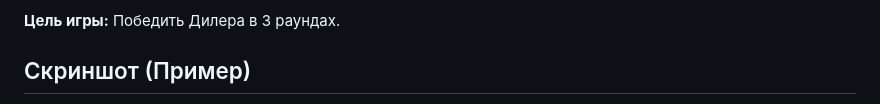
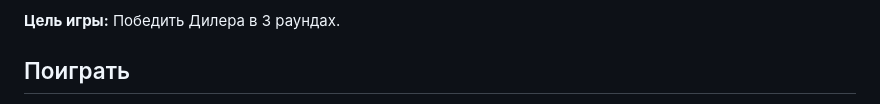
Before and after one commit to self-destruction/Buckshot-Roulette-HTML, a Markdown page: README.md, the part around one of its changes. Rendered like a GitHub page.

```diff
--- a/README.md
+++ b/README.md
@@ -8,5 +8,5 @@
 
 **Цель игры:** Победить Дилера в 3 раундах.
 
-## Скриншот (Пример)
+## Поиграть
 
```
Also changed, not shown: other parts of README.md (+1 -2 lines).
